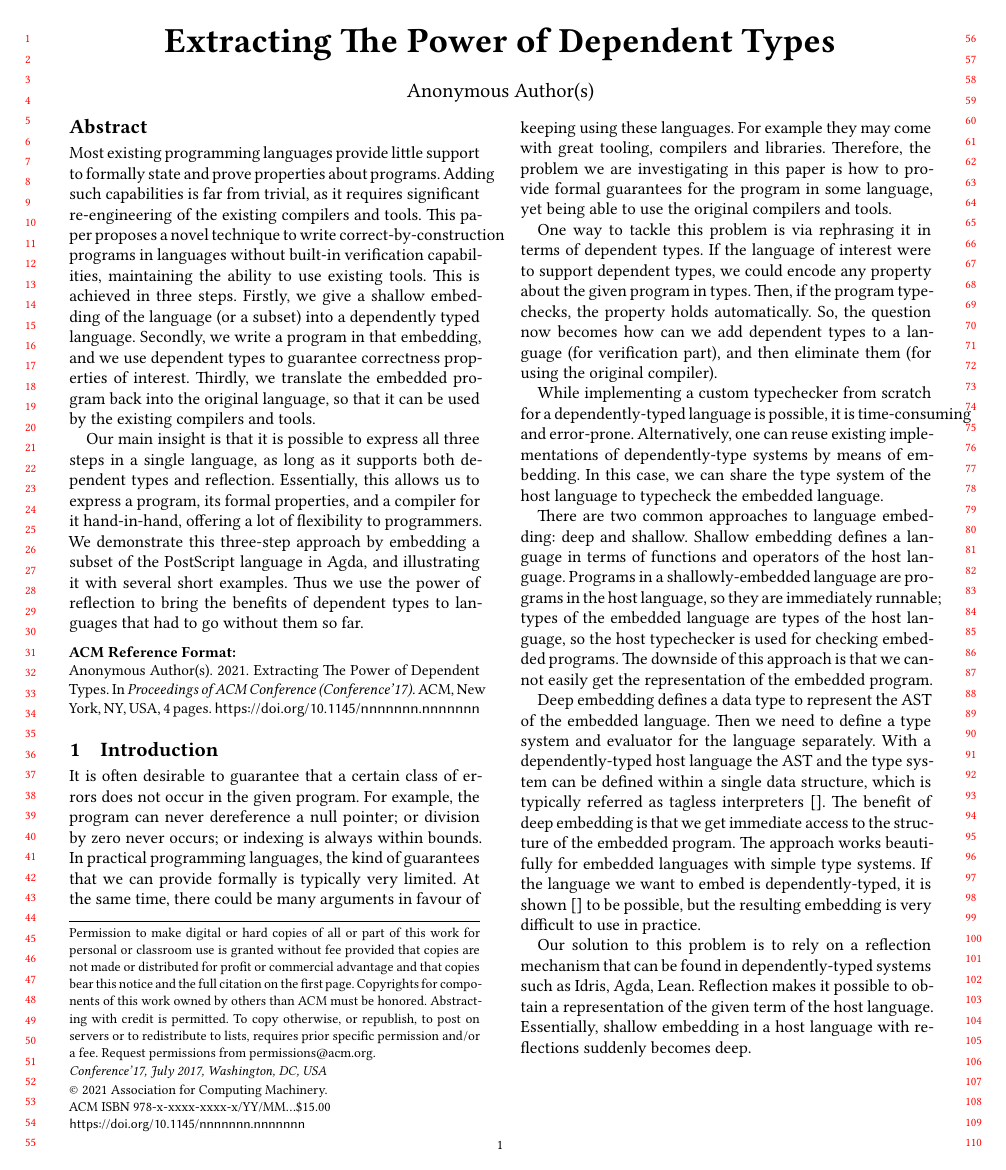
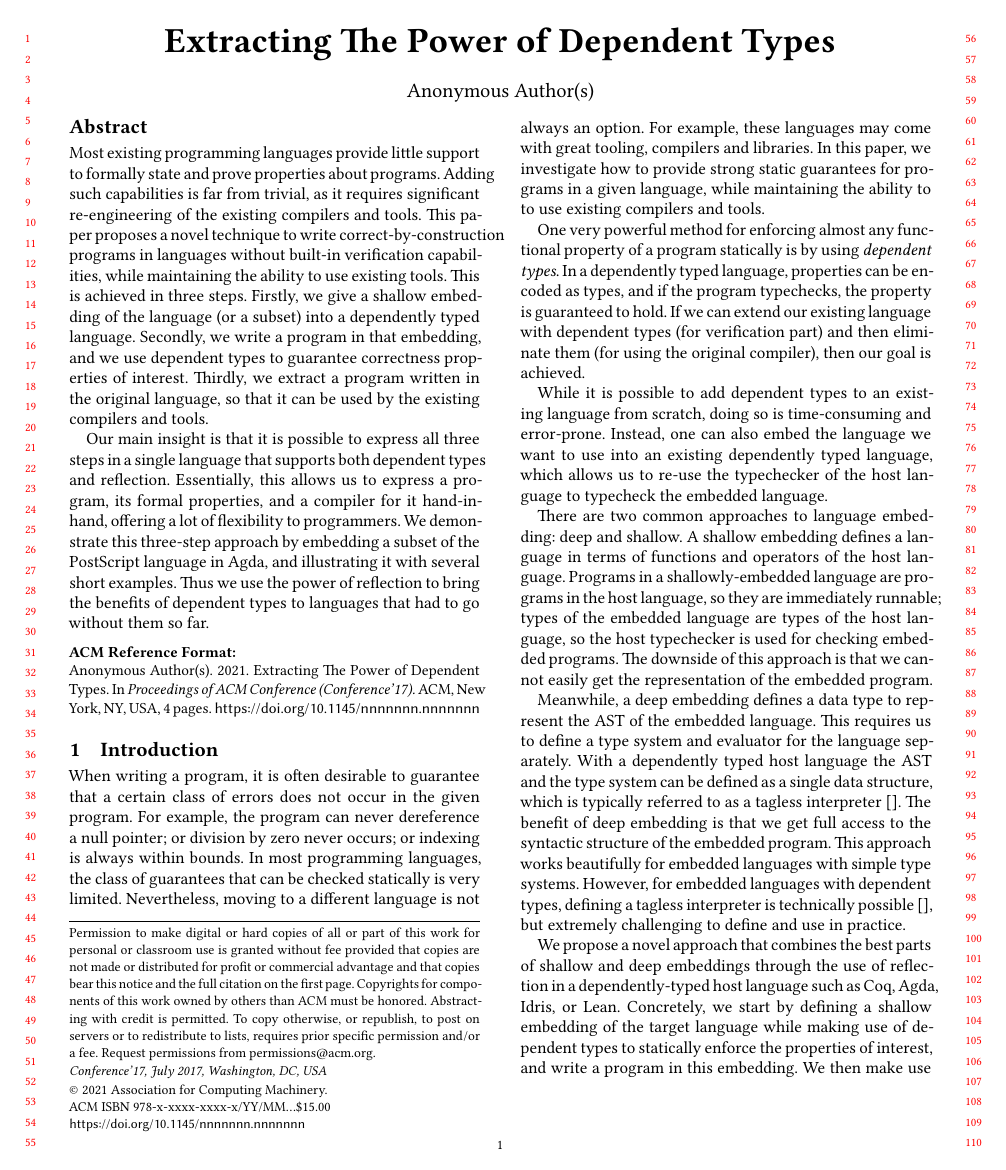
Before and after one commit to ashinkarov/agda-stacklang, a LaTeX paper (paper.tex): page 1 of 4. Compiled offline with XeLaTeX; a LaTeX package or settings file that is missing is left out.

Commit message:
Pass over abstract + introduction

```diff
--- a/paper.tex
+++ b/paper.tex
@@ -103,6 +103,16 @@
 }
 
 
+\newcommand{\myref}[2]{\hyperref[#2]{#1~\ref*{#2}}}
+\newcommand{\figref}[1]{\myref{Fig.}{fig:#1}}%{Fig.~\ref{fig:#1}}
+\newcommand{\secref}[1]{\myref{Sect.}{sec:#1}}
+\newcommand{\lemref}[1]{\myref{Lemma}{lem:#1}}
+\newcommand{\thmref}[1]{\myref{Theorem}{thm:#1}}
+\newcommand{\defref}[1]{\myref{Definition}{def:#1}}
+\newcommand{\eqnref}[1]{\hyperref[#1]{(\ref{#1})}}
+
+
+
 \begin{document}
 
 %% Title information
@@ -147,17 +157,17 @@
   from trivial, as it requires significant re-engineering of the existing
   compilers and tools.  This paper proposes a novel technique to write
   correct-by-construction programs in languages without built-in verification
-  capabilities, maintaining the ability to use existing tools.
+  capabilities, while maintaining the ability to use existing tools.
   This is achieved in three steps.  Firstly, we
   give a shallow embedding of the language (or a subset) into a
   dependently typed language.  Secondly, we write a program
   in that embedding, and we use dependent types to guarantee
   correctness properties of interest.  Thirdly, we
-  translate the embedded program back into the original language,
+  extract a program written in the original language,
   so that it can be used by the existing compilers and tools.
 
   Our main insight is that it is possible to
-  express all three steps in a single language, as long as it supports
+  express all three steps in a single language that supports
   both dependent types and reflection. Essentially,
   this allows us to express a program, its formal properties, and
   a compiler for it hand-in-hand, offering a lot of flexibility to programmers.
@@ -223,56 +233,59 @@
 \end{abstract}
 \maketitle
 
-\section{Introduction}
+\section{Introduction}\label{sec:introduction}
 
 
+When writing a program, it is often desirable to guarantee that a
+certain class of errors does not occur in the given program.  For
+example, the program can never dereference a null pointer; or division
+by zero never occurs; or indexing is always within bounds.  In most
+programming languages, the class of guarantees that can be checked
+statically is very limited.  Nevertheless, moving to a different
+language is not always an option.  For example, these languages may
+come with great tooling, compilers and libraries.  In this paper, we
+investigate how to provide strong static guarantees for programs in a
+given language, while maintaining the ability to to use existing
+compilers and tools.
 
-It is often desirable to guarantee that a certain class of errors does
-not occur in the given program.  For example, the program can never dereference
-a null pointer; or division by zero never occurs; or indexing is always
-within bounds.  In practical programming languages, the kind of guarantees
-that we can provide formally is typically very limited.  At the same time,
-there could be many arguments in favour of keeping using these languages.
-For example they may come with great tooling, compilers and libraries.
-Therefore, the problem we are investigating in this paper is how to
-provide formal guarantees for the program in some language, yet being
-able to use the original compilers and tools.
+One very powerful method for enforcing almost any functional property
+of a program statically is by using \emph{dependent types}.
+In a dependently typed language, properties can be encoded as types,
+and if the program typechecks, the property is guaranteed to hold.
+If we can extend our existing language with dependent types
+(for verification part) and then eliminate them (for using the original
+compiler), then our goal is achieved.
 
-One way to tackle this problem is via rephrasing it in terms
-of dependent types.  If the language of interest were to support dependent
-types, we could encode any property about the given program in
-types.  Then, if the program typechecks, the property holds automatically.
-So, the question now becomes how can we add dependent types to a language
-(for verification part), and then eliminate them (for using the original
-compiler).
-
-While implementing a custom typechecker from scratch for a
-dependently-typed language is possible, it is time-consuming and error-prone.
-Alternatively, one can reuse existing implementations of dependently-type
-systems by means of embedding.  In this case, we can share the type system
+While it is possible to add dependent types to an existing language
+from scratch, doing so is time-consuming and error-prone.  Instead,
+one can also embed the language we want to use into an existing
+dependently typed language, which allows us to re-use the typechecker
 of the host language to typecheck the embedded language.
 
 There are two common approaches to language embedding: deep and shallow.
-Shallow embedding defines a language in terms of functions and operators
+A shallow embedding defines a language in terms of functions and operators
 of the host language.  Programs in a shallowly-embedded language are programs
 in the host language, so they are immediately runnable; types of the embedded
 language are types of the host language, so the host typechecker is used for
 checking embedded programs.  The downside of this approach is that we cannot
 easily get the representation of the embedded program.
 
-Deep embedding defines a data type to represent the AST of the embedded language.
-Then we need to define a type system and evaluator for the language separately.
-With a dependently-typed host language the AST and the type system can be
-defined within a single data structure, which is typically referred as
-tagless interpreters~\cite{}.  The benefit of deep embedding is that we
-get immediate access to the structure of the embedded program.
-The approach works beautifully for
-embedded languages with simple type systems.  If the language we want to
-embed is dependently-typed, it is shown~\cite{} to be possible, but the
-resulting embedding is very difficult to use in practice.
+Meanwhile, a deep embedding defines a data type to represent the AST
+of the embedded language.  This requires us to define a type system
+and evaluator for the language separately.  With a dependently typed
+host language the AST and the type system can be defined as a single
+data structure, which is typically referred to as a tagless
+interpreter~\cite{}.  The benefit of deep embedding is that we get
+full access to the syntactic structure of the embedded program.  This
+approach works beautifully for embedded languages with simple type
+systems. However, for embedded languages with dependent types,
+defining a tagless interpreter is technically possible~\cite{}, but
+extremely challenging to define and use in practice.
 
-Our solution to this problem is to rely on a reflection mechanism that
-can be found in dependently-typed systems such as Idris, Agda, Lean.
-Reflection makes it possible to obtain a representation of the
-given term of the host language.  Essentially, shallow embedding in
-a host language with reflections suddenly becomes deep.
+We propose a novel approach that combines the best parts of shallow
+and deep embeddings through the use of reflection in a
+dependently-typed host language such as Coq, Agda, Idris, or Lean.
+Concretely, we start by defining a shallow embedding of the target
+language while making use of dependent types to statically enforce the
+properties of interest, and write a program in this embedding. We then
+make use of reflection to obtain a syntactic representation of the
```
Also changed, not shown: paper.tex (50 more changed lines), 4 other files.
